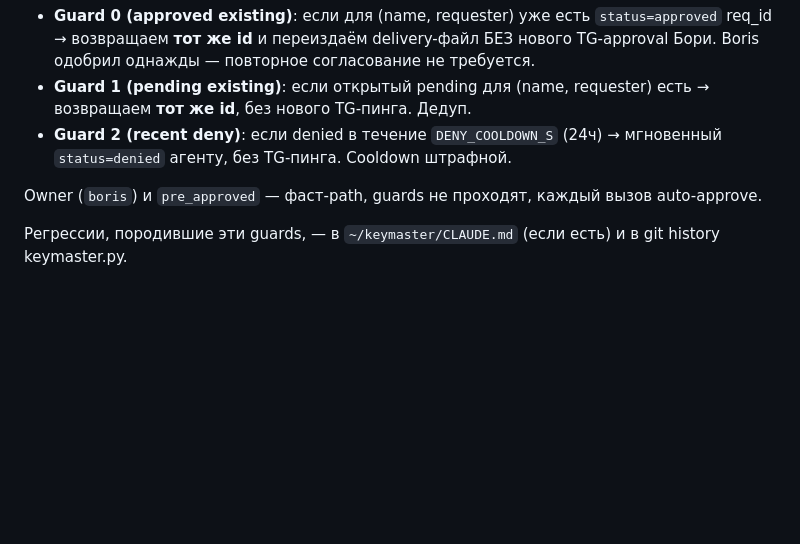
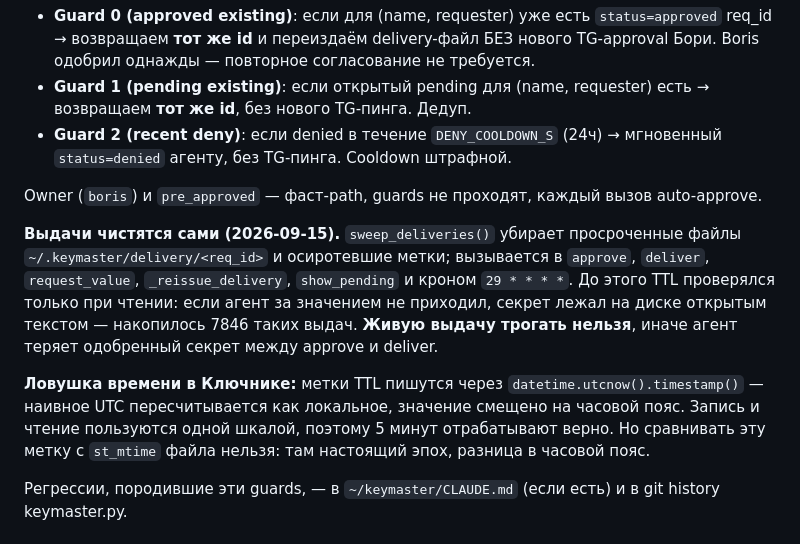
Before and after one commit to Shevbo/Lineman, a Markdown page: CLAUDE.md, the part around the change. Drawn GitHub-style; blank space fills up the shorter version.

```diff
--- a/CLAUDE.md
+++ b/CLAUDE.md
@@ -294,6 +294,18 @@ pre_approved в manifest). Так с cutover 2026-08-11 после утечки
 
 Owner (`boris`) и `pre_approved` — фаст-path, guards не проходят, каждый вызов auto-approve.
 
+**Выдачи чистятся сами (2026-09-15).** `sweep_deliveries()` убирает просроченные файлы
+`~/.keymaster/delivery/<req_id>` и осиротевшие метки; вызывается в `approve`, `deliver`,
+`request_value`, `_reissue_delivery`, `show_pending` и кроном `29 * * * *`. До этого TTL
+проверялся только при чтении: если агент за значением не приходил, секрет лежал на диске
+открытым текстом — накопилось 7846 таких выдач. **Живую выдачу трогать нельзя**, иначе
+агент теряет одобренный секрет между approve и deliver.
+
+**Ловушка времени в Ключнике:** метки TTL пишутся через `datetime.utcnow().timestamp()` —
+наивное UTC пересчитывается как локальное, значение смещено на часовой пояс. Запись и
+чтение пользуются одной шкалой, поэтому 5 минут отрабатывают верно. Но сравнивать эту
+метку с `st_mtime` файла нельзя: там настоящий эпох, разница в часовой пояс.
+
 Регрессии, породившие эти guards, — в `~/keymaster/CLAUDE.md` (если есть) и в git history keymaster.py.
 
 ## Смежные под-системы федерации (тоже под тобой)
```
Also changed, not shown: .claude/memory/04_incidents.md (+26 -0 lines).
